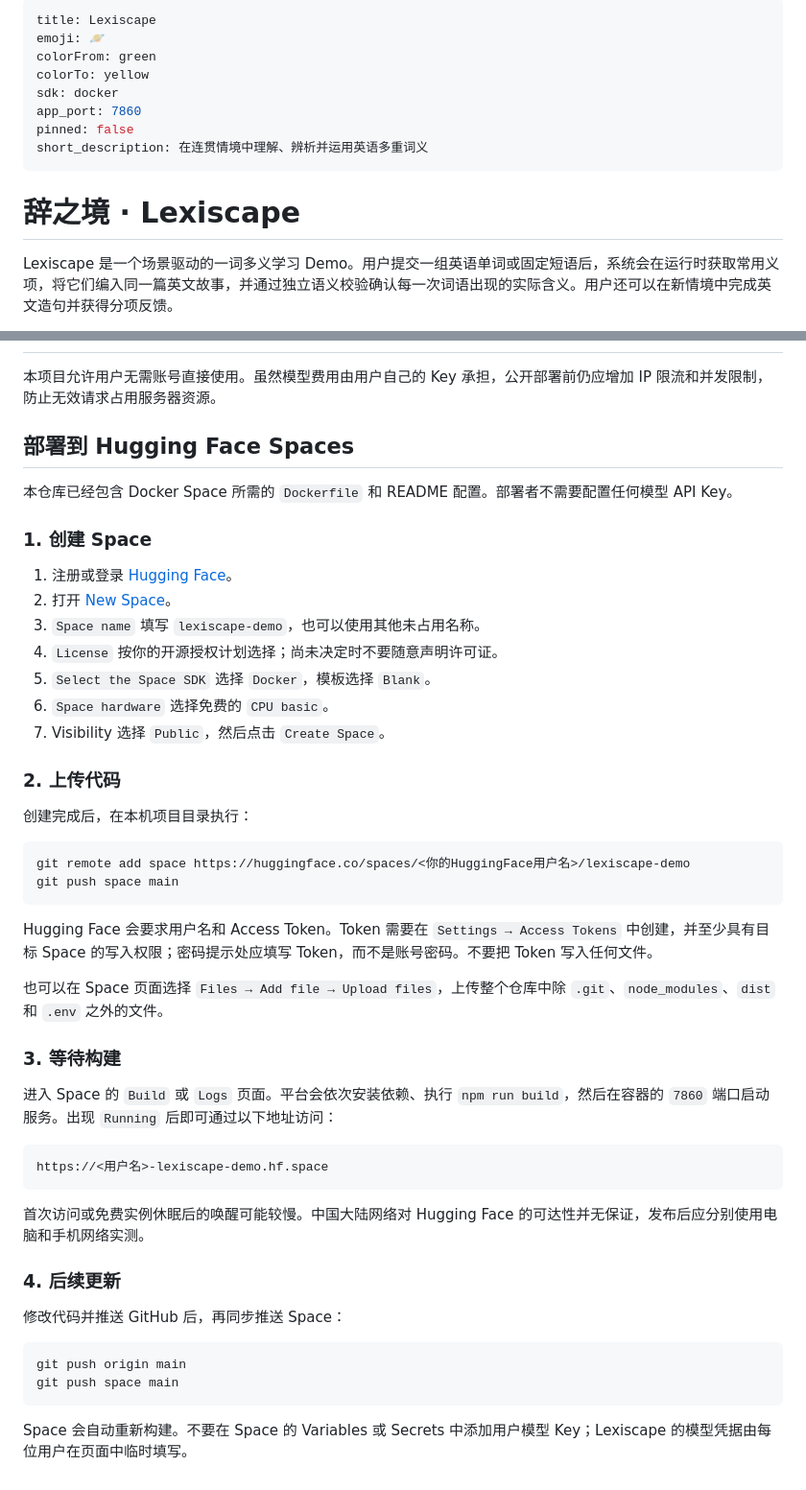
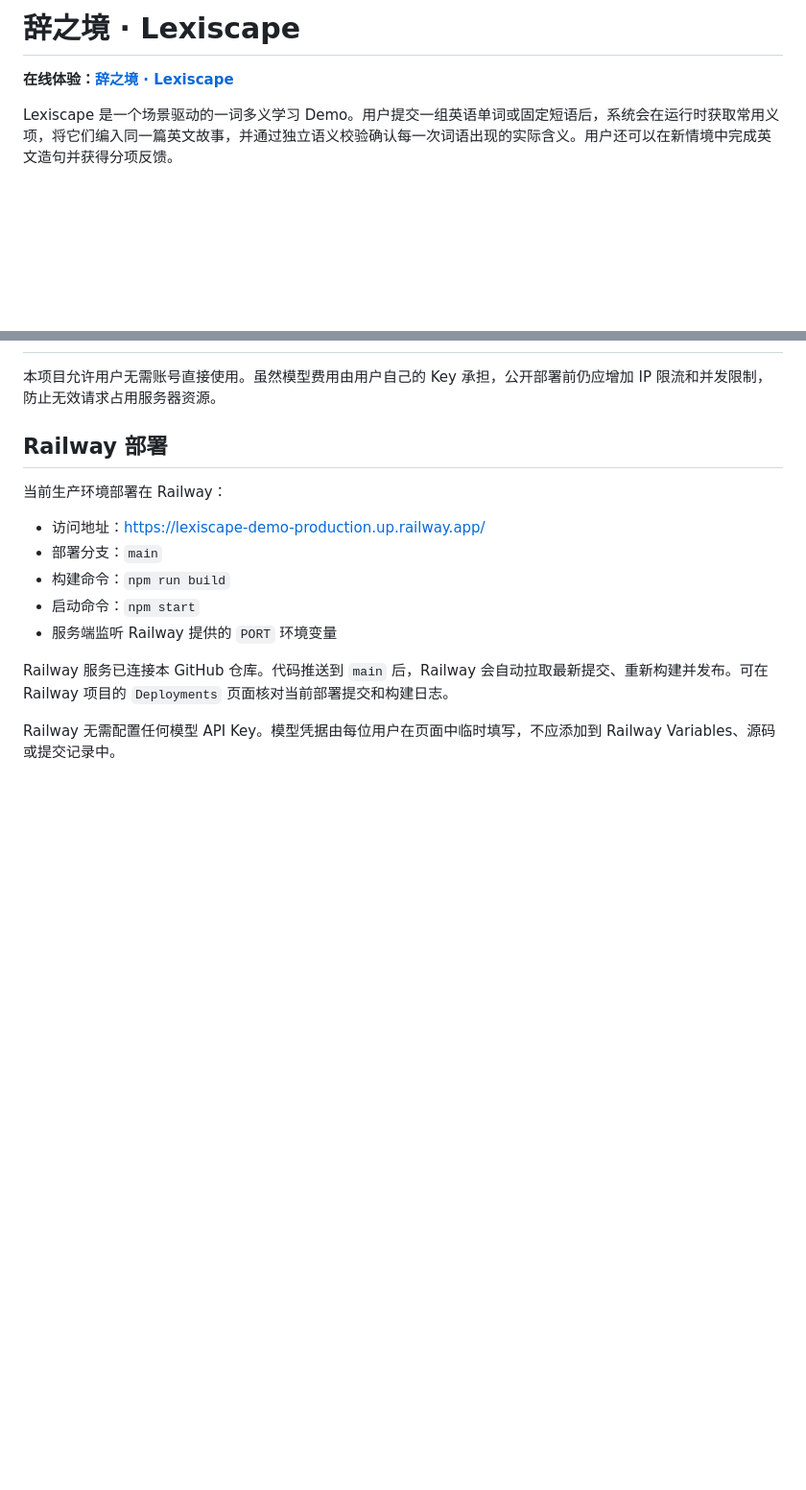
Before and after one commit to Katlzderson/lexiscape-demo, a Markdown page: README.md, 2 parts joined by grey strips. Shown at 96% size. Rendered like a GitHub page; blank space fills up the shorter version.

Commit message:
Document Railway deployment

````diff
--- a/README.md
+++ b/README.md
@@ -1,15 +1,6 @@
----
-title: Lexiscape
-emoji: 🪐
-colorFrom: green
-colorTo: yellow
-sdk: docker
-app_port: 7860
-pinned: false
-short_description: 在连贯情境中理解、辨析并运用英语多重词义
----
+# 辞之境 · Lexiscape
 
-# 辞之境 · Lexiscape
+**在线体验：[辞之境 · Lexiscape](https://lexiscape-demo-production.up.railway.app/)**
 
 Lexiscape 是一个场景驱动的一词多义学习 Demo。用户提交一组英语单词或固定短语后，系统会在运行时获取常用义项，将它们编入同一篇英文故事，并通过独立语义校验确认每一次词语出现的实际含义。用户还可以在新情境中完成英文造句并获得分项反馈。
 
@@ -116,50 +107,16 @@ npm test       # 单元测试
 
 本项目允许用户无需账号直接使用。虽然模型费用由用户自己的 Key 承担，公开部署前仍应增加 IP 限流和并发限制，防止无效请求占用服务器资源。
 
-## 部署到 Hugging Face Spaces
+## Railway 部署
 
-本仓库已经包含 Docker Space 所需的 `Dockerfile` 和 README 配置。部署者不需要配置任何模型 API Key。
+当前生产环境部署在 Railway：
 
-### 1. 创建 Space
+- 访问地址：[https://lexiscape-demo-production.up.railway.app/](https://lexiscape-demo-production.up.railway.app/)
+- 部署分支：`main`
+- 构建命令：`npm run build`
+- 启动命令：`npm start`
+- 服务端监听 Railway 提供的 `PORT` 环境变量
 
-1. 注册或登录 [Hugging Face](https://huggingface.co/)。
-2. 打开 [New Space](https://huggingface.co/new-space)。
-3. `Space name` 填写 `lexiscape-demo`，也可以使用其他未占用名称。
-4. `License` 按你的开源授权计划选择；尚未决定时不要随意声明许可证。
-5. `Select the Space SDK` 选择 `Docker`，模板选择 `Blank`。
-6. `Space hardware` 选择免费的 `CPU basic`。
-7. Visibility 选择 `Public`，然后点击 `Create Space`。
+Railway 服务已连接本 GitHub 仓库。代码推送到 `main` 后，Railway 会自动拉取最新提交、重新构建并发布。可在 Railway 项目的 `Deployments` 页面核对当前部署提交和构建日志。
 
-### 2. 上传代码
-
-创建完成后，在本机项目目录执行：
-
-```powershell
-git remote add space https://huggingface.co/spaces/<你的HuggingFace用户名>/lexiscape-demo
-git push space main
-```
-
-Hugging Face 会要求用户名和 Access Token。Token 需要在 `Settings → Access Tokens` 中创建，并至少具有目标 Space 的写入权限；密码提示处应填写 Token，而不是账号密码。不要把 Token 写入任何文件。
-
-也可以在 Space 页面选择 `Files → Add file → Upload files`，上传整个仓库中除 `.git`、`node_modules`、`dist` 和 `.env` 之外的文件。
-
-### 3. 等待构建
-
-进入 Space 的 `Build` 或 `Logs` 页面。平台会依次安装依赖、执行 `npm run build`，然后在容器的 `7860` 端口启动服务。出现 `Running` 后即可通过以下地址访问：
-
-```text
-https://<用户名>-lexiscape-demo.hf.space
-```
-
-首次访问或免费实例休眠后的唤醒可能较慢。中国大陆网络对 Hugging Face 的可达性并无保证，发布后应分别使用电脑和手机网络实测。
-
-### 4. 后续更新
-
-修改代码并推送 GitHub 后，再同步推送 Space：
-
-```powershell
-git push origin main
-git push space main
-```
-
-Space 会自动重新构建。不要在 Space 的 Variables 或 Secrets 中添加用户模型 Key；Lexiscape 的模型凭据由每位用户在页面中临时填写。
+Railway 无需配置任何模型 API Key。模型凭据由每位用户在页面中临时填写，不应添加到 Railway Variables、源码或提交记录中。
````
